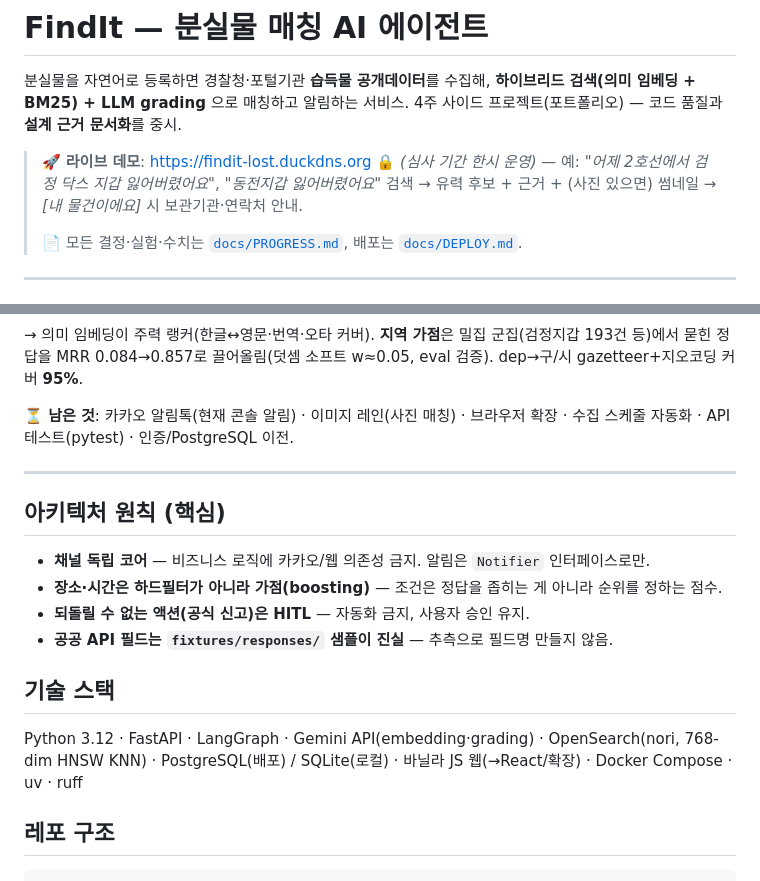
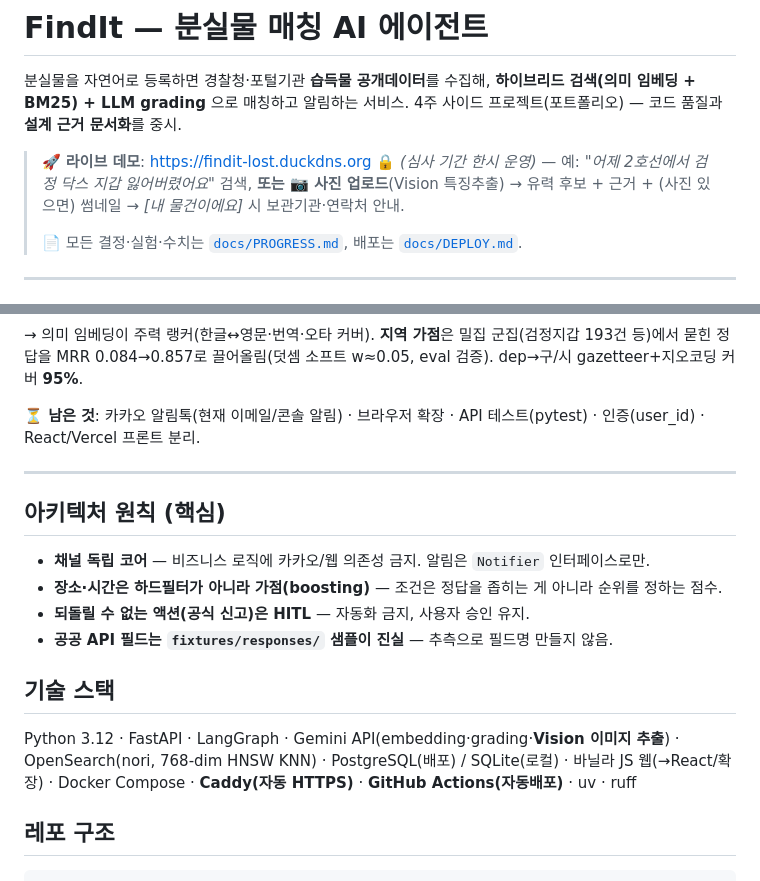
Before and after one commit to cwal8202/findit, a Markdown page: README.md, 2 parts joined by grey strips. GitHub-like rendering.

```diff
--- a/README.md
+++ b/README.md
@@ -5,7 +5,7 @@
 4주 사이드 프로젝트(포트폴리오) — 코드 품질과 **설계 근거 문서화**를 중시.
 
 > 🚀 **라이브 데모**: https://findit-lost.duckdns.org 🔒 *(심사 기간 한시 운영)*
-> — 예: *"어제 2호선에서 검정 닥스 지갑 잃어버렸어요"*, *"동전지갑 잃어버렸어요"* 검색 →
+> — 예: *"어제 2호선에서 검정 닥스 지갑 잃어버렸어요"* 검색, **또는 📷 사진 업로드**(Vision 특징추출) →
 > 유력 후보 + 근거 + (사진 있으면) 썸네일 → *[내 물건이에요]* 시 보관기관·연락처 안내.
 >
 > 📄 모든 결정·실험·수치는 [`docs/PROGRESS.md`](docs/PROGRESS.md), 배포는 [`docs/DEPLOY.md`](docs/DEPLOY.md).
@@ -34,8 +34,7 @@
 → 의미 임베딩이 주력 랭커(한글↔영문·번역·오타 커버). **지역 가점**은 밀집 군집(검정지갑 193건 등)에서
 묻힌 정답을 MRR 0.084→0.857로 끌어올림(덧셈 소프트 w≈0.05, eval 검증). dep→구/시 gazetteer+지오코딩 커버 **95%**.
 
-**⏳ 남은 것**: 카카오 알림톡(현재 콘솔 알림) · 이미지 레인(사진 매칭) · 브라우저 확장 · 수집 스케줄 자동화 ·
-API 테스트(pytest) · 인증/PostgreSQL 이전.
+**⏳ 남은 것**: 카카오 알림톡(현재 이메일/콘솔 알림) · 브라우저 확장 · API 테스트(pytest) · 인증(user_id) · React/Vercel 프론트 분리.
 
 ---
 
@@ -48,8 +47,9 @@ API 테스트(pytest) · 인증/PostgreSQL 이전.
 
 ## 기술 스택
 
-Python 3.12 · FastAPI · LangGraph · Gemini API(embedding·grading) ·
-OpenSearch(nori, 768-dim HNSW KNN) · PostgreSQL(배포) / SQLite(로컬) · 바닐라 JS 웹(→React/확장) · Docker Compose · uv · ruff
+Python 3.12 · FastAPI · LangGraph · Gemini API(embedding·grading·**Vision 이미지 추출**) ·
+OpenSearch(nori, 768-dim HNSW KNN) · PostgreSQL(배포) / SQLite(로컬) · 바닐라 JS 웹(→React/확장) ·
+Docker Compose · **Caddy(자동 HTTPS)** · **GitHub Actions(자동배포)** · uv · ruff
 
 ## 레포 구조
 
```
Also changed, not shown: docs/PROGRESS.md (+33 -0 lines).
